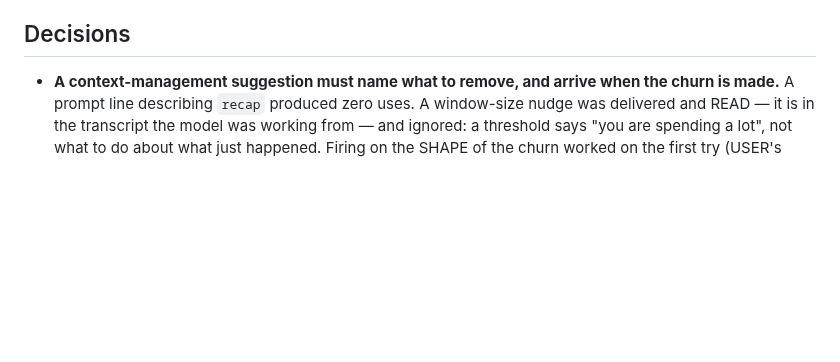
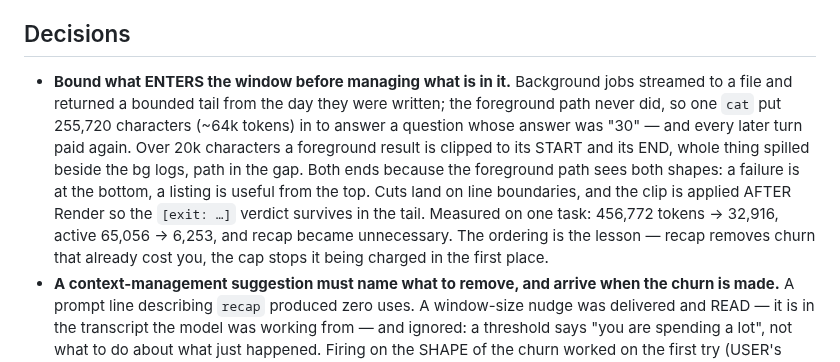
Before and after one commit to IodeSystems/dun, a Markdown page: plan/plan.md, the part around the change. Rendered like a GitHub page; blank space fills up the shorter version.

Commit message:
docs(plan): bound what enters the window before managing what is in it
The foreground exec cap, and why it comes before recap in the ordering: recap
removes churn that already cost you, the cap stops it being charged at all.
Measured 456,772 -> 32,916 tokens on the same task.

Co-Authored-By: Claude Opus 5 (1M context) <noreply@anthropic.com>

```diff
--- a/plan/plan.md
+++ b/plan/plan.md
@@ -388,6 +388,18 @@ isolation forces the split there).
   watching (icebox: configurable timeout, condition now reached).
 
 ## Decisions
+- **Bound what ENTERS the window before managing what is in it.** Background
+  jobs streamed to a file and returned a bounded tail from the day they were
+  written; the foreground path never did, so one `cat` put 255,720 characters
+  (~64k tokens) in to answer a question whose answer was "30" — and every later
+  turn paid again. Over 20k characters a foreground result is clipped to its
+  START and its END, whole thing spilled beside the bg logs, path in the gap.
+  Both ends because the foreground path sees both shapes: a failure is at the
+  bottom, a listing is useful from the top. Cuts land on line boundaries, and
+  the clip is applied AFTER Render so the `[exit: …]` verdict survives in the
+  tail. Measured on one task: 456,772 tokens → 32,916, active 65,056 → 6,253,
+  and recap became unnecessary. The ordering is the lesson — recap removes churn
+  that already cost you, the cap stops it being charged in the first place.
 - **A context-management suggestion must name what to remove, and arrive when
   the churn is made.** A prompt line describing `recap` produced zero uses. A
   window-size nudge was delivered and READ — it is in the transcript the model
```
